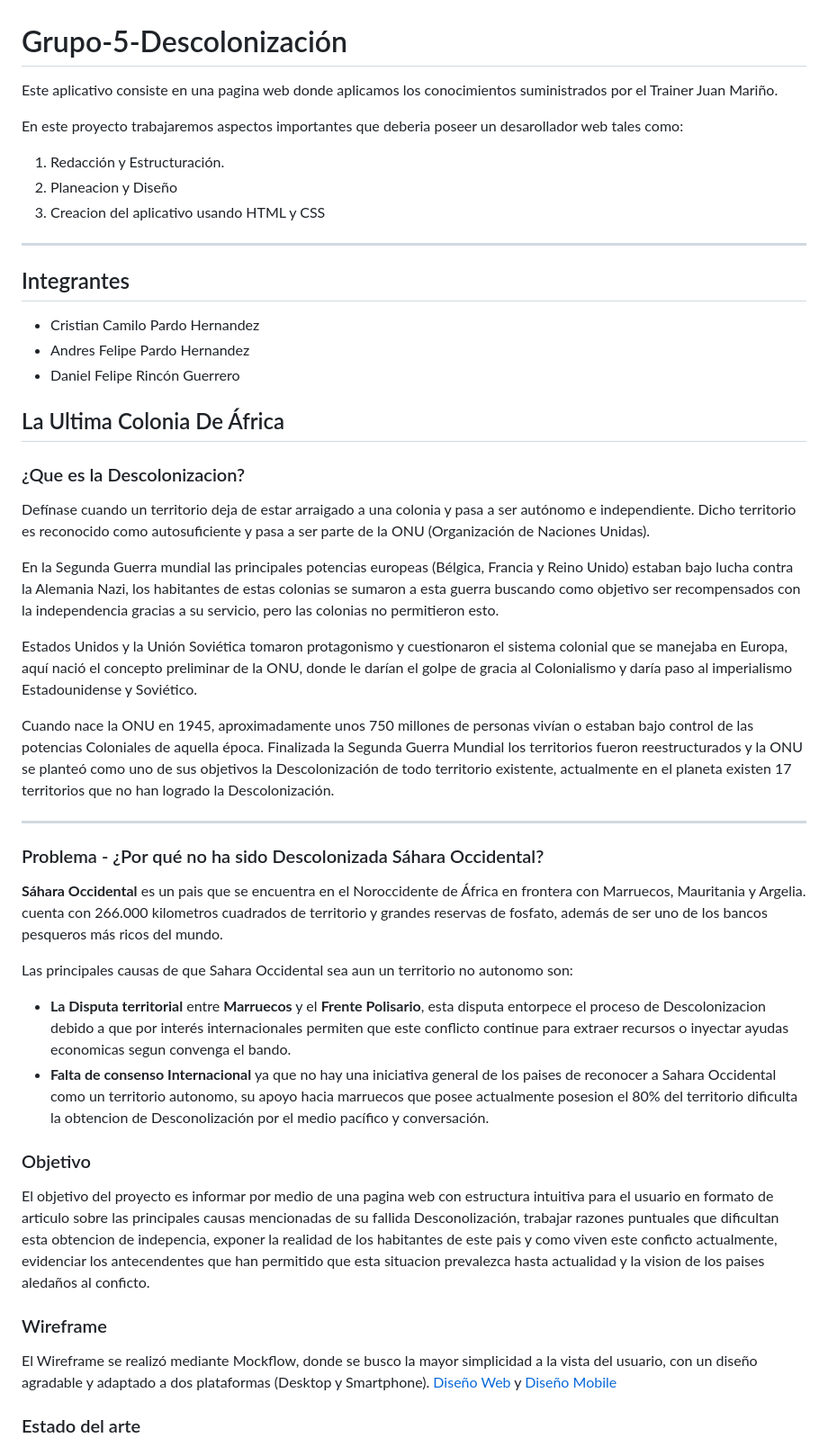
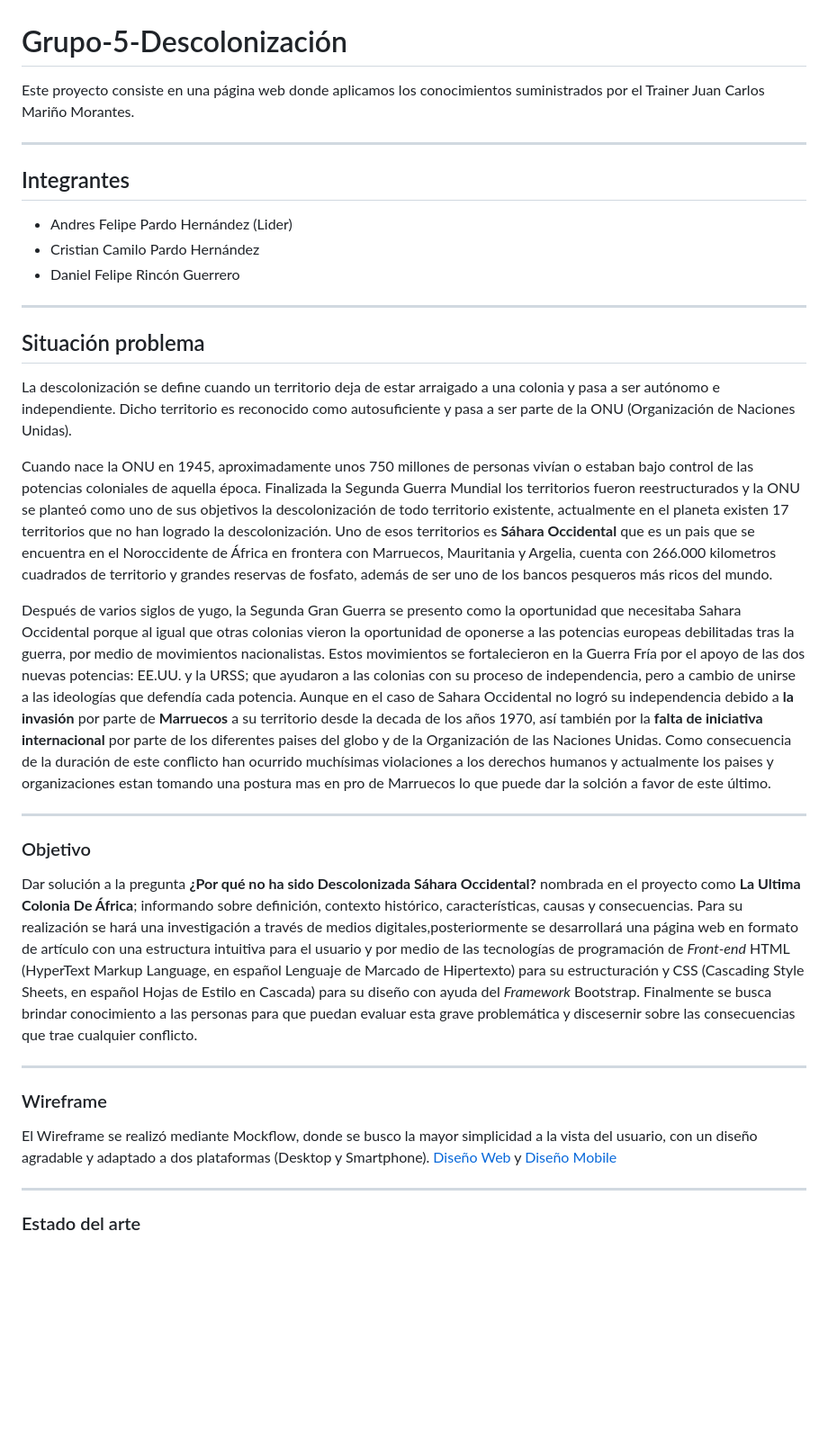
Before and after one commit to Ancreem/Grupo-5-Descolonizacion, a Markdown page: README.md, the part around one of its changes. Shown at 90% size. GitHub-like rendering; blank space fills up the shorter version.

Commit message:
Update  2 README.md

```diff
--- a/README.md
+++ b/README.md
@@ -1,45 +1,35 @@
 # Grupo-5-Descolonización
-Este aplicativo consiste en una pagina web donde aplicamos los conocimientos suministrados por el Trainer Juan Mariño.
-
-En este proyecto trabajaremos aspectos importantes que deberia poseer un desarollador web tales como:
-
-1. Redacción y Estructuración.
-2. Planeacion y Diseño
-3. Creacion del aplicativo usando HTML y CSS
----
-## Integrantes
-* Cristian Camilo Pardo Hernandez
-* Andres Felipe Pardo Hernandez
-* Daniel Felipe Rincón Guerrero
-
-## La Ultima Colonia De África
-
-### ¿Que es la Descolonizacion?
-Defínase cuando un territorio deja de estar arraigado a una colonia y pasa a ser autónomo e independiente. Dicho territorio es reconocido como autosuficiente y pasa a ser parte de la ONU (Organización de Naciones Unidas).
-
-En la Segunda Guerra mundial las principales potencias europeas (Bélgica, Francia y Reino Unido) estaban bajo lucha contra la Alemania Nazi, los habitantes de estas colonias se sumaron a esta guerra buscando como objetivo ser recompensados con la independencia gracias a su servicio, pero las colonias no permitieron esto.
-
-Estados Unidos y la Unión Soviética tomaron protagonismo y cuestionaron el sistema colonial que se manejaba en Europa, aquí nació el concepto preliminar de la ONU, donde le darían el golpe de gracia al Colonialismo y daría paso al imperialismo Estadounidense y Soviético.
-
-Cuando nace la ONU en 1945, aproximadamente unos 750 millones de personas vivían o estaban bajo control de las potencias Coloniales de aquella época. Finalizada la Segunda Guerra Mundial los territorios fueron reestructurados y la ONU se planteó como uno de sus objetivos la Descolonización de todo territorio existente, actualmente en el planeta existen 17 territorios que no han logrado la Descolonización.
+Este proyecto consiste en una página web donde aplicamos los conocimientos suministrados por el Trainer Juan Carlos Mariño Morantes.
 
 ---
 
-### Problema - ¿Por qué no ha sido Descolonizada Sáhara Occidental?
+## Integrantes
+* Andres Felipe Pardo Hernández (Lider)
+* Cristian Camilo Pardo Hernández
+* Daniel Felipe Rincón Guerrero
 
-**Sáhara Occidental** es un pais que se encuentra en el Noroccidente de África en frontera con Marruecos, Mauritania y Argelia. cuenta con 266.000 kilometros cuadrados de territorio y grandes reservas de fosfato, además de ser uno de los bancos pesqueros más ricos del mundo.
+---
 
-Las principales causas de que Sahara Occidental sea aun un territorio no autonomo son:
-  * **La Disputa territorial** entre **Marruecos** y el **Frente Polisario**, esta disputa entorpece el proceso de Descolonizacion debido a que por interés internacionales permiten que este conflicto continue para extraer recursos o inyectar ayudas economicas segun convenga el bando.
-  * **Falta de consenso Internacional** ya que no hay una iniciativa general de los paises de reconocer a Sahara Occidental como un territorio autonomo, su apoyo hacia marruecos que posee actualmente posesion el 80% del territorio dificulta la obtencion de Desconolización por el medio pacífico y conversación.
+## Situación problema
+La descolonización se define cuando un territorio deja de estar arraigado a una colonia y pasa a ser autónomo e independiente. Dicho territorio es reconocido como autosuficiente y pasa a ser parte de la ONU (Organización de Naciones Unidas).
+
+Cuando nace la ONU en 1945, aproximadamente unos 750 millones de personas vivían o estaban bajo control de las potencias coloniales de aquella época. Finalizada la Segunda Guerra Mundial los territorios fueron reestructurados y la ONU se planteó como uno de sus objetivos la descolonización de todo territorio existente, actualmente en el planeta existen 17 territorios que no han logrado la descolonización. Uno de esos territorios es **Sáhara Occidental** que es un pais que se encuentra en el Noroccidente de África en frontera con Marruecos, Mauritania y Argelia, cuenta con 266.000 kilometros cuadrados de territorio y grandes reservas de fosfato, además de ser uno de los bancos pesqueros más ricos del mundo.
+
+Después de varios siglos de yugo, la Segunda Gran Guerra se presento como la oportunidad que necesitaba Sahara Occidental porque al igual que otras colonias vieron la oportunidad de oponerse a las potencias europeas debilitadas tras la guerra, por medio de movimientos nacionalistas. Estos movimientos se fortalecieron en la Guerra Fría por el apoyo de las dos nuevas potencias: EE.UU. y la URSS; que ayudaron a las colonias con su proceso de independencia, pero a cambio de unirse a las ideologías que defendía cada potencia. Aunque en el caso de Sahara Occidental no logró su independencia debido a **la invasión** por parte de **Marruecos** a su territorio desde la decada de los años 1970, así también por la **falta de iniciativa internacional** por parte de los diferentes paises del globo y de la Organización de las Naciones Unidas. Como consecuencia de la duración de este conflicto han ocurrido muchísimas violaciones a los derechos humanos y actualmente los paises y organizaciones estan tomando una postura mas en pro de Marruecos lo que puede dar la solción a favor de este último.
+
+---
 
 ### Objetivo
-El objetivo del proyecto es informar por medio de una pagina web con estructura intuitiva para el usuario en formato de articulo sobre las principales causas mencionadas de su fallida Desconolización, trabajar razones puntuales que dificultan esta obtencion de indepencia, exponer la realidad de los habitantes de este pais y como viven este conficto actualmente, evidenciar los antecendentes que han permitido que esta situacion prevalezca hasta actualidad y la vision de los paises aledaños al conficto.
+Dar solución a la pregunta **¿Por qué no ha sido Descolonizada Sáhara Occidental?** nombrada en el proyecto como **La Ultima Colonia De África**; informando sobre definición, contexto histórico, características, causas y consecuencias. Para su realización se hará una investigación a través de medios digitales,posteriormente se desarrollará una página web en formato de artículo con una estructura intuitiva para el usuario y por medio de las tecnologías de programación de *Front-end* HTML (HyperText Markup Language, en español Lenguaje de Marcado de Hipertexto) para su estructuración y CSS (Cascading Style Sheets, en español Hojas de Estilo en Cascada) para su diseño con ayuda del *Framework* Bootstrap. Finalmente se busca brindar conocimiento a las personas para que puedan evaluar esta grave problemática y discesernir sobre las consecuencias que trae cualquier conflicto.
+
+---
 
 ### Wireframe
 El Wireframe se realizó mediante Mockflow, donde se busco la mayor simplicidad a la vista del usuario, con un diseño agradable y adaptado a dos plataformas (Desktop y Smartphone).
 [Diseño Web](https://www.canva.com/design/DAFs4pqlpKM/lgnQhsCGYRoafsqG3qpBpg/edit?utm_content=DAFs4pqlpKM&utm_campaign=designshare&utm_medium=link2&utm_source=sharebutton)
 y [Diseño Mobile](https://www.canva.com/design/DAFs4l1Xclw/cWRLlk75jd3ErIdYnZksPQ/edit?utm_content=DAFs4l1Xclw&utm_campaign=designshare&utm_medium=link2&utm_source=sharebutton)
+
+---
 
 ### Estado del arte
 
```
Also changed, not shown: other parts of README.md (+2 -0 lines).
